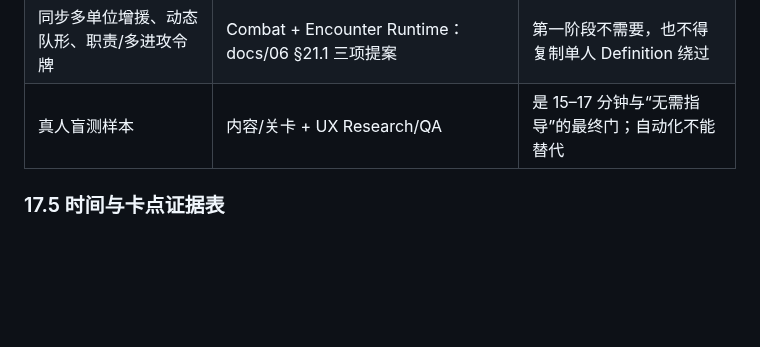
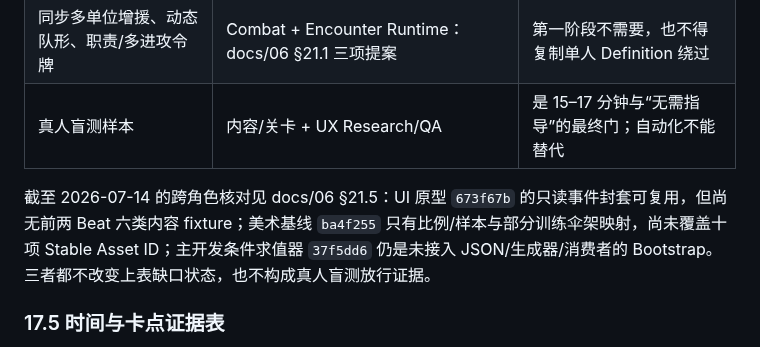
Before and after one commit to falling-feather/TianGongDu, a Markdown page: docs/07-1.0地区与内容蓝图.md, the part around the change. Drawn GitHub-style; blank space fills up the shorter version.

```diff
--- a/docs/07-1.0地区与内容蓝图.md
+++ b/docs/07-1.0地区与内容蓝图.md
@@ -420,6 +420,8 @@ M1 江南是质量金标准。M2/M3 允许在同一模板上更快生产，但
 | 同步多单位增援、动态队形、职责/多进攻令牌 | Combat + Encounter Runtime：docs/06 §21.1 三项提案 | 第一阶段不需要，也不得复制单人 Definition 绕过 |
 | 真人盲测样本 | 内容/关卡 + UX Research/QA | 是 15–17 分钟与“无需指导”的最终门；自动化不能替代 |
 
+截至 2026-07-14 的跨角色核对见 docs/06 §21.5：UI 原型 `673f67b` 的只读事件封套可复用，但尚无前两 Beat 六类内容 fixture；美术基线 `ba4f255` 只有比例/样本与部分训练伞架映射，尚未覆盖十项 Stable Asset ID；主开发条件求值器 `37f5dd6` 仍是未接入 JSON/生成器/消费者的 Bootstrap。三者都不改变上表缺口状态，也不构成真人盲测放行证据。
+
 ### 17.5 时间与卡点证据表
 
 每名玩家从获得控制开始记录，完成沈砚复盘结束。测试者不得口头指出路线或按键；若介入，照常保存该样本并标记“不满足无指导”。下表在取得真人数据前保持“待盲测”，不得填策划估值冒充实际分钟。
```
Also changed, not shown: docs/06-内容生产规范.md (+12 -0 lines).
